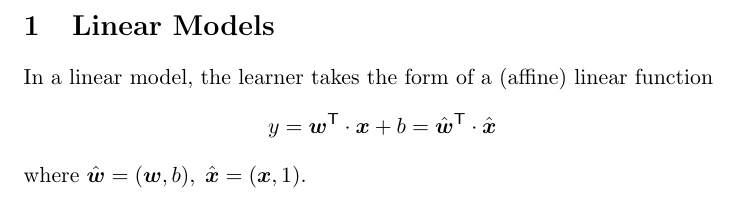
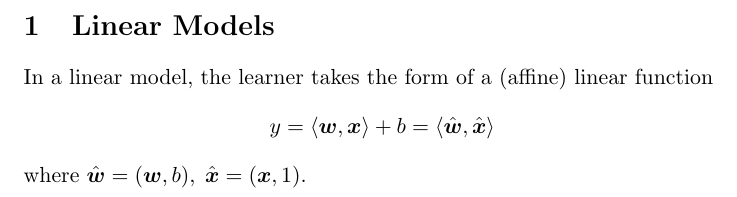
Before and after one commit to DeepWalter/ml-notes, a LaTeX document (machine_learning.tex, which reads sections/linear_model.tex): part of page 1 of 17, cut so that both start at the same text. Compiled offline with pdfLaTeX.

Commit message:
Minor modifications.

```diff
--- a/sections/linear_model.tex
+++ b/sections/linear_model.tex
@@ -1,4 +1,4 @@
 \section{Linear Models}
 In a linear model, the learner takes the form of a (affine) linear function
-\[y = \T{\V{w}} \cdot \V{x} + b = \T{\hat{\V{w}}} \cdot \hat{\V{x}}\]
+$$y = \langle\V{w}, \V{x}\rangle + b = \langle\hat{\V{w}}, \hat{\V{x}}\rangle$$
 where $\hat{\V{w}}=(\V{w}, b),\;\hat{\V{x}} = (\V{x}, 1)$.
```
